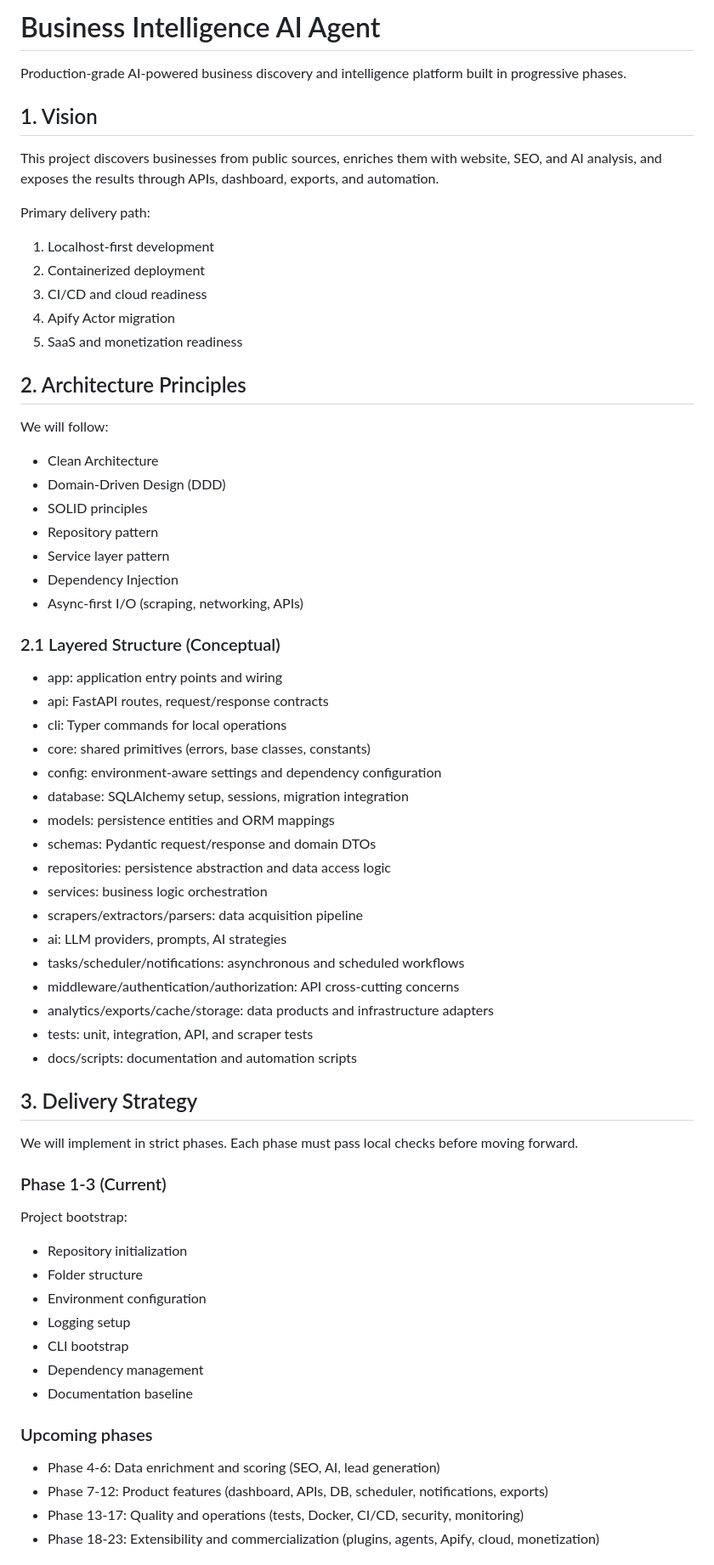
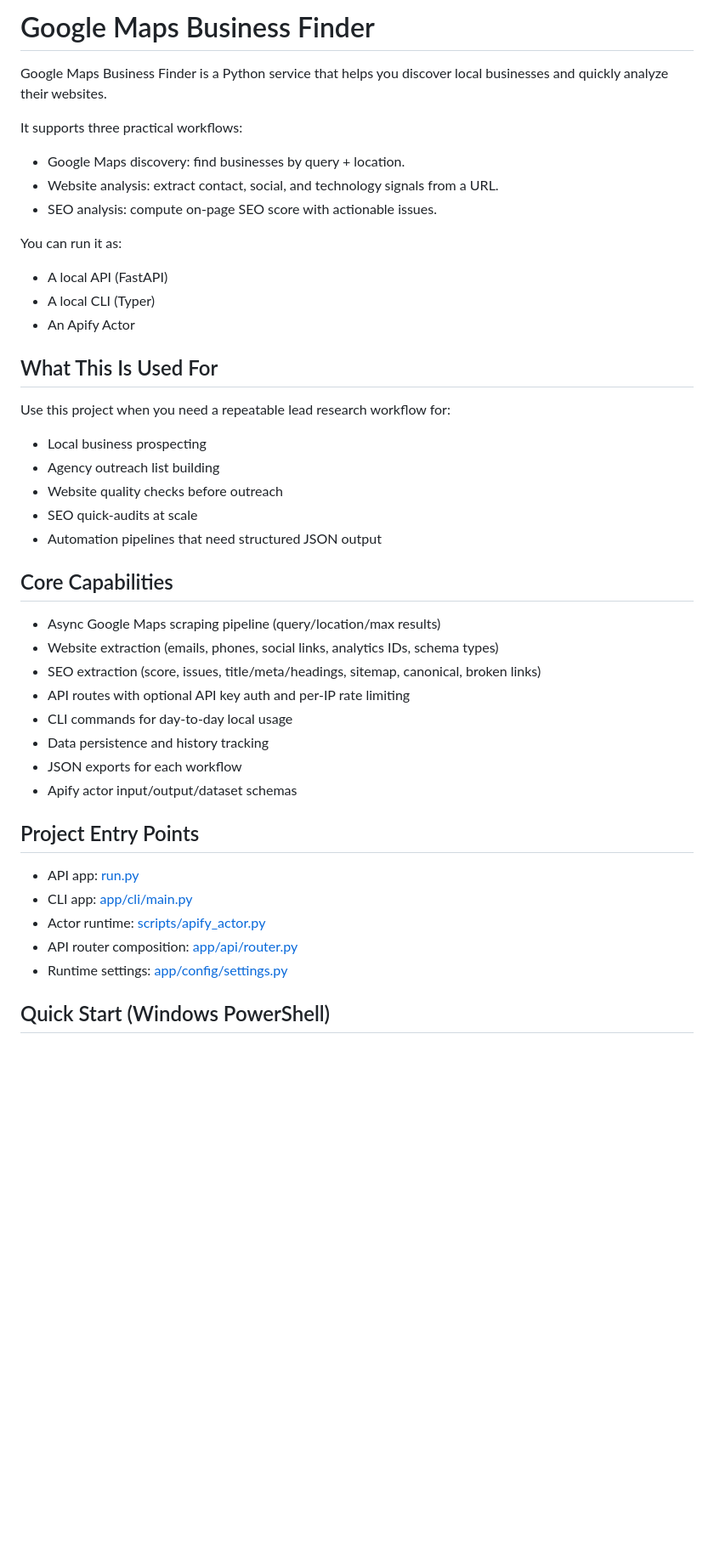
Before and after one commit to karan-sharma-2312/Google-Maps-Business-Finder, a Markdown page: README.md, the part around one of its changes. Shown at 85% size. Drawn GitHub-style; blank space fills up the shorter version.

```diff
--- a/README.md
+++ b/README.md
@@ -1,71 +1,47 @@
-# Business Intelligence AI Agent
+# Google Maps Business Finder
 
-Production-grade AI-powered business discovery and intelligence platform built in progressive phases.
+Google Maps Business Finder is a Python service that helps you discover local businesses and quickly analyze their websites.
 
-## 1. Vision
+It supports three practical workflows:
 
-This project discovers businesses from public sources, enriches them with website, SEO, and AI analysis, and exposes the results through APIs, dashboard, exports, and automation.
+- Google Maps discovery: find businesses by query + location.
+- Website analysis: extract contact, social, and technology signals from a URL.
+- SEO analysis: compute on-page SEO score with actionable issues.
 
-Primary delivery path:
+You can run it as:
 
-1. Localhost-first development
-2. Containerized deployment
-3. CI/CD and cloud readiness
-4. Apify Actor migration
-5. SaaS and monetization readiness
+- A local API (FastAPI)
+- A local CLI (Typer)
+- An Apify Actor
 
-## 2. Architecture Principles
+## What This Is Used For
 
-We will follow:
+Use this project when you need a repeatable lead research workflow for:
 
-- Clean Architecture
-- Domain-Driven Design (DDD)
-- SOLID principles
-- Repository pattern
-- Service layer pattern
-- Dependency Injection
-- Async-first I/O (scraping, networking, APIs)
+- Local business prospecting
+- Agency outreach list building
+- Website quality checks before outreach
+- SEO quick-audits at scale
+- Automation pipelines that need structured JSON output
 
-### 2.1 Layered Structure (Conceptual)
+## Core Capabilities
 
-- app: application entry points and wiring
-- api: FastAPI routes, request/response contracts
-- cli: Typer commands for local operations
-- core: shared primitives (errors, base classes, constants)
-- config: environment-aware settings and dependency configuration
-- database: SQLAlchemy setup, sessions, migration integration
-- models: persistence entities and ORM mappings
-- schemas: Pydantic request/response and domain DTOs
-- repositories: persistence abstraction and data access logic
-- services: business logic orchestration
-- scrapers/extractors/parsers: data acquisition pipeline
-- ai: LLM providers, prompts, AI strategies
-- tasks/scheduler/notifications: asynchronous and scheduled workflows
-- middleware/authentication/authorization: API cross-cutting concerns
-- analytics/exports/cache/storage: data products and infrastructure adapters
-- tests: unit, integration, API, and scraper tests
-- docs/scripts: documentation and automation scripts
+- Async Google Maps scraping pipeline (query/location/max results)
+- Website extraction (emails, phones, social links, analytics IDs, schema types)
+- SEO extraction (score, issues, title/meta/headings, sitemap, canonical, broken links)
+- API routes with optional API key auth and per-IP rate limiting
+- CLI commands for day-to-day local usage
+- Data persistence and history tracking
+- JSON exports for each workflow
+- Apify actor input/output/dataset schemas
 
-## 3. Delivery Strategy
+## Project Entry Points
 
-We will implement in strict phases. Each phase must pass local checks before moving forward.
+- API app: [run.py](run.py)
+- CLI app: [app/cli/main.py](app/cli/main.py)
+- Actor runtime: [scripts/apify_actor.py](scripts/apify_actor.py)
+- API router composition: [app/api/router.py](app/api/router.py)
+- Runtime settings: [app/config/settings.py](app/config/settings.py)
 
-### Phase 1-3 (Current)
+## Quick Start (Windows PowerShell)
 
-Project bootstrap:
-
-- Repository initialization
-- Folder structure
-- Environment configuration
-- Logging setup
-- CLI bootstrap
-- Dependency management
-- Documentation baseline
-
-### Upcoming phases
-
-- Phase 4-6: Data enrichment and scoring (SEO, AI, lead generation)
-- Phase 7-12: Product features (dashboard, APIs, DB, scheduler, notifications, exports)
-- Phase 13-17: Quality and operations (tests, Docker, CI/CD, security, monitoring)
-- Phase 18-23: Extensibility and commercialization (plugins, agents, Apify, cloud, monetization)
-
```
Also changed, not shown: other parts of README.md (+154 -151 lines).
